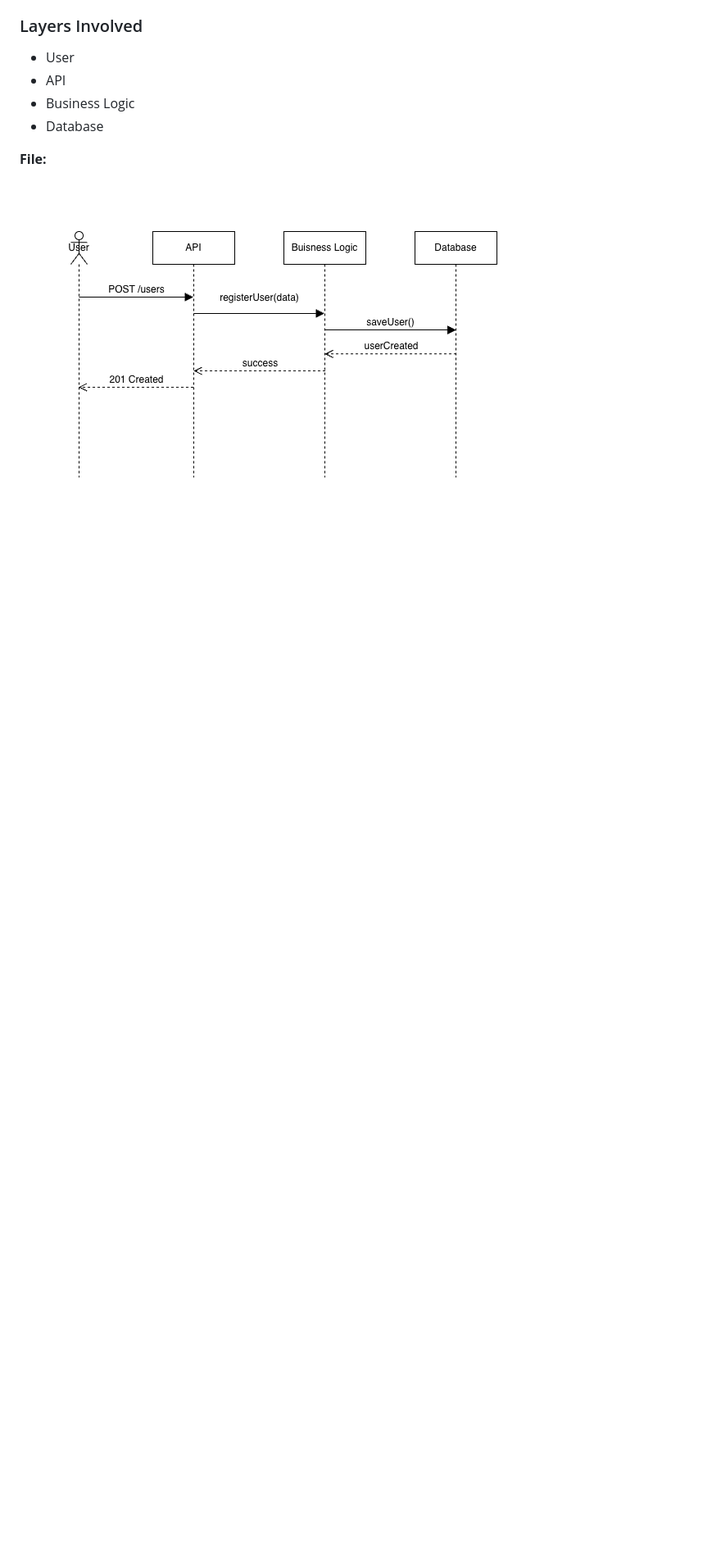
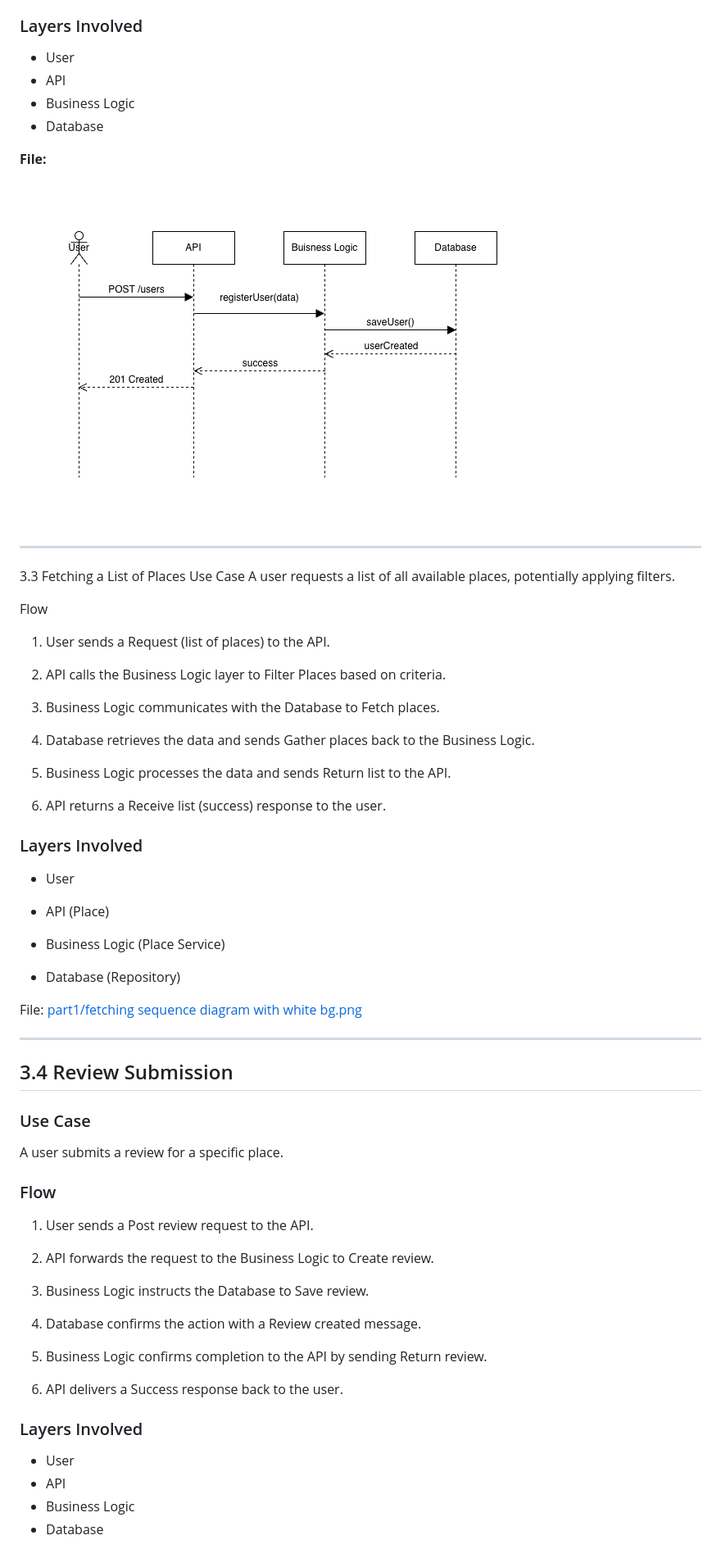
Before and after one commit to laradreamer79/holbertonschool-hbnb, a Markdown page: README.md, the part around one of its changes. Shown at 82% size. Drawn GitHub-style; blank space fills up the shorter version.

Commit message:
Update README.md with minor changes and adding two sequence diagrams

```diff
--- a/README.md
+++ b/README.md
@@ -128,3 +128,60 @@ A user creates a new place listing.
 **File:**
 
 ![Place Creation]( https://github.com/laradreamer79/holbertonschool-hbnb/blob/main/part1/User%20rigistration.drawio.png )
+
+---
+
+3.3 Fetching a List of Places
+Use Case
+A user requests a list of all available places, potentially applying filters.
+
+Flow
+1. User sends a Request (list of places) to the API.
+
+2. API calls the Business Logic layer to Filter Places based on criteria.
+
+3. Business Logic communicates with the Database to Fetch places.
+
+4. Database retrieves the data and sends Gather places back to the Business Logic.
+
+5. Business Logic processes the data and sends Return list to the API.
+
+6. API returns a Receive list (success) response to the user.
+
+### Layers Involved
+- User
+
+- API (Place)
+
+- Business Logic (Place Service)
+
+- Database (Repository)
+
+File: [part1/fetching sequence diagram with white bg.png](https://github.com/laradreamer79/holbertonschool-hbnb/blob/15f9fbcdb8b967a7d19c265146b88f9c6e668d18/part1/fetching%20sequence%20diagram%20with%20white%20bg.png)
+
+---
+
+## 3.4 Review Submission
+
+### Use Case
+A user submits a review for a specific place.
+
+### Flow
+1. User sends a Post review request to the API.
+
+2. API forwards the request to the Business Logic to Create review.
+
+3. Business Logic instructs the Database to Save review.
+
+4. Database confirms the action with a Review created message.
+
+5. Business Logic confirms completion to the API by sending Return review.
+
+6. API delivers a Success response back to the user.
+
+### Layers Involved
+- User
+- API
+- Business Logic
+- Database
+
```
Also changed, not shown: other parts of README.md (+8 -7 lines).
